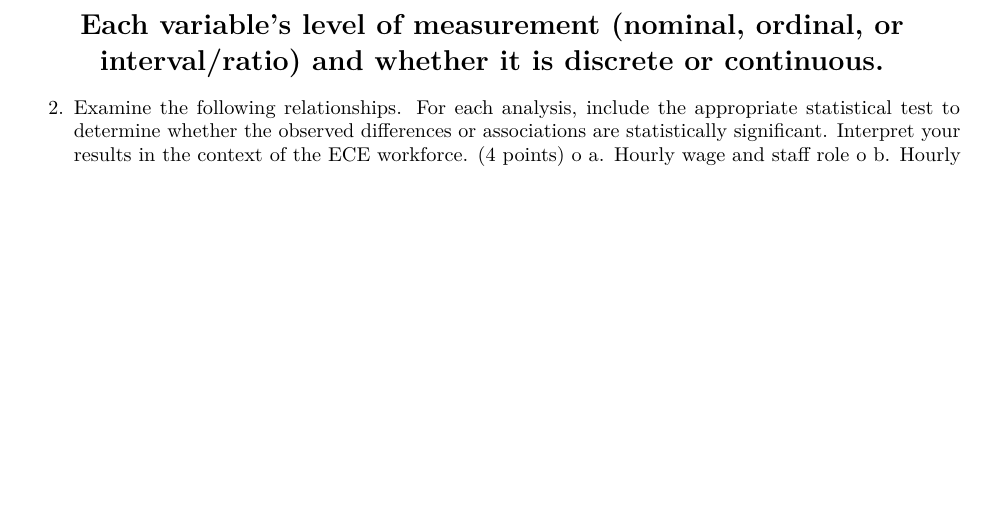
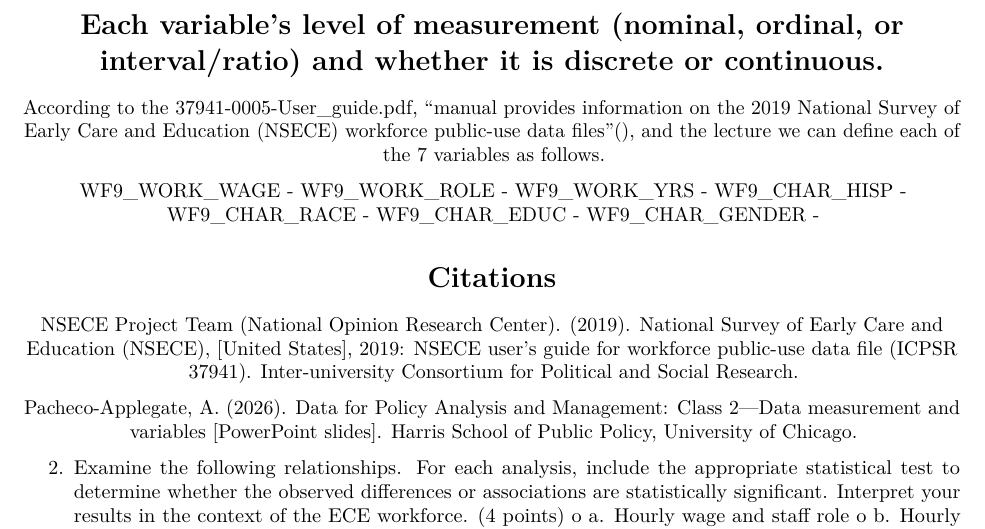
Before and after one commit to ZacharyJohniganAcademia/2_Data_For_Policy_Analys_-_Mgmt, an R Markdown document (Problem_Sets/Problem_Set_1/ProblemSet_1.Rmd): part of page 4 of 4, cut so that both start at the same text, the shorter picture padded with empty space. Rendered offline with R 4.5, knitr and Pandoc, then LaTeX, with nearby package versions; some code elsewhere in the file could not run offline.

Commit message:
Addinc references I will use.

````diff
--- a/Problem_Sets/Problem_Set_1/ProblemSet_1.Rmd
+++ b/Problem_Sets/Problem_Set_1/ProblemSet_1.Rmd
@@ -131,9 +131,21 @@ nsece_2019_wf_subset <-
 
 
 # Each variable's level of measurement (nominal, ordinal, or interval/ratio) and whether it is discrete or continuous.
-```{r}
+According to the 37941-0005-User_guide.pdf, "manual provides information on the 2019 National Survey of Early Care and
+Education (NSECE) workforce public-use data files"(), and the lecture we can define each of the 7 variables as follows.
 
-```
+WF9_WORK_WAGE -
+WF9_WORK_ROLE -
+WF9_WORK_YRS -
+WF9_CHAR_HISP -
+WF9_CHAR_RACE -
+WF9_CHAR_EDUC -
+WF9_CHAR_GENDER -
+
+# Citations
+NSECE Project Team (National Opinion Research Center). (2019). National Survey of Early Care and Education (NSECE), [United States], 2019: NSECE user’s guide for workforce public-use data file (ICPSR 37941). Inter-university Consortium for Political and Social Research.
+
+Pacheco-Applegate, A. (2026). Data for Policy Analysis and Management: Class 2—Data measurement and variables [PowerPoint slides]. Harris School of Public Policy, University of Chicago.
 
 
 
````
